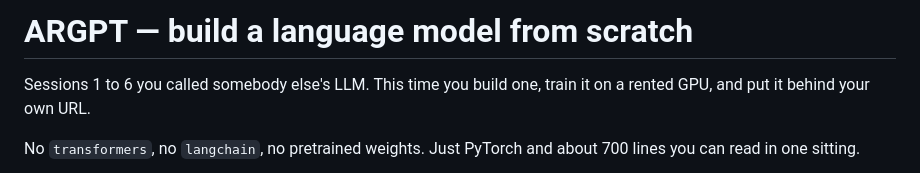
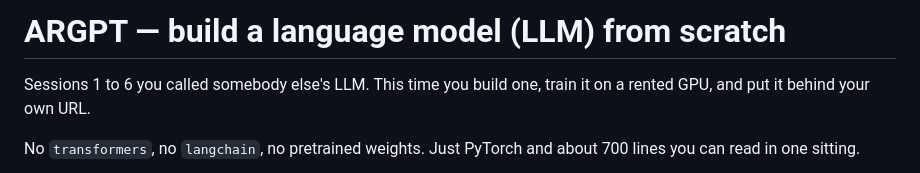
Before and after one commit to BashairYaqoob/AI-Season, a Markdown page: Session09/README.md, the part around the change. GitHub-like rendering.

```diff
--- a/Session09/README.md
+++ b/Session09/README.md
@@ -1,4 +1,4 @@
-# ARGPT — build a language model from scratch
+# ARGPT — build a language model (LLM) from scratch
 
 Sessions 1 to 6 you called somebody else's LLM. This time you build one, train it on a rented GPU, and put it behind your own URL.
 
```
